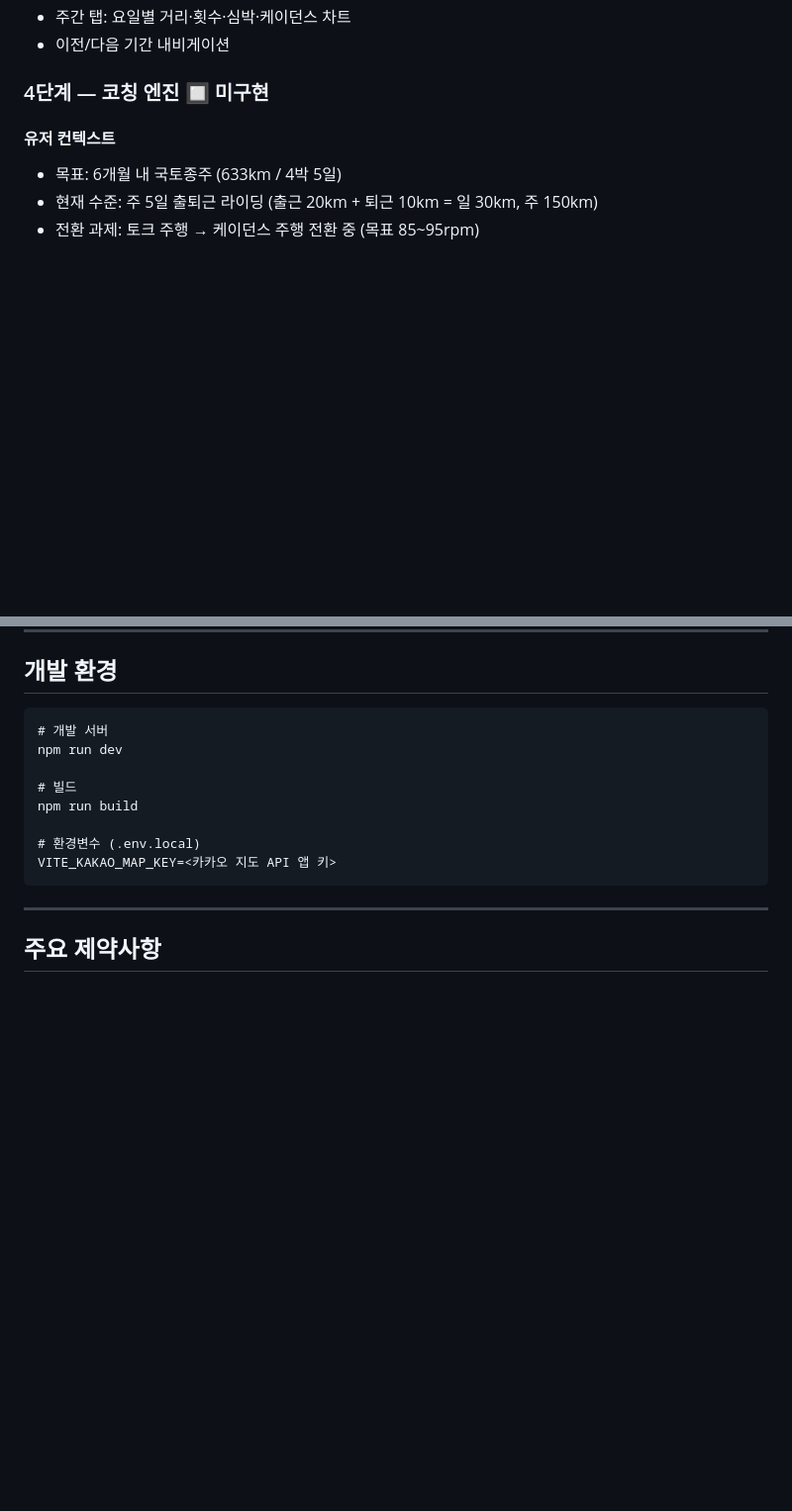
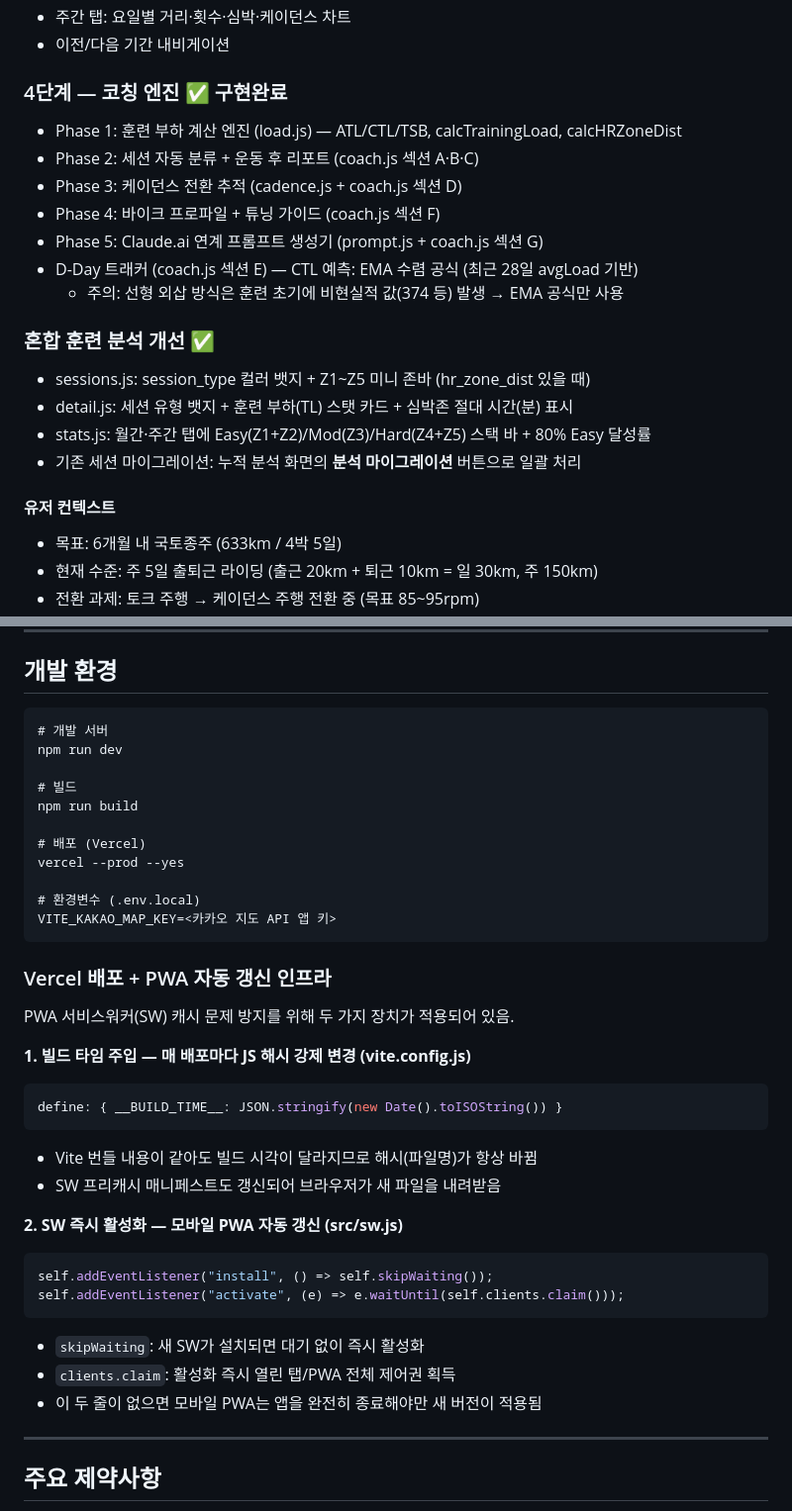
Before and after one commit to seilron/RideForge, a Markdown page: CLAUDE.md, 2 parts joined by grey strips. Shown at 99% size. GitHub-like rendering; blank space fills up the shorter version.

Commit message:
docs: CLAUDE.md 구현 현황 최신화 + 배포/PWA 갱신 인프라 정리

````diff
--- a/CLAUDE.md
+++ b/CLAUDE.md
@@ -176,7 +176,20 @@ src/
 - 주간 탭: 요일별 거리·횟수·심박·케이던스 차트
 - 이전/다음 기간 내비게이션
 
-### 4단계 — 코칭 엔진 🔲 미구현
+### 4단계 — 코칭 엔진 ✅ 구현완료
+- Phase 1: 훈련 부하 계산 엔진 (load.js) — ATL/CTL/TSB, calcTrainingLoad, calcHRZoneDist
+- Phase 2: 세션 자동 분류 + 운동 후 리포트 (coach.js 섹션 A·B·C)
+- Phase 3: 케이던스 전환 추적 (cadence.js + coach.js 섹션 D)
+- Phase 4: 바이크 프로파일 + 튜닝 가이드 (coach.js 섹션 F)
+- Phase 5: Claude.ai 연계 프롬프트 생성기 (prompt.js + coach.js 섹션 G)
+- D-Day 트래커 (coach.js 섹션 E) — CTL 예측: EMA 수렴 공식 (최근 28일 avgLoad 기반)
+  - 주의: 선형 외삽 방식은 훈련 초기에 비현실적 값(374 등) 발생 → EMA 공식만 사용
+
+### 혼합 훈련 분석 개선 ✅
+- sessions.js: session_type 컬러 뱃지 + Z1~Z5 미니 존바 (hr_zone_dist 있을 때)
+- detail.js: 세션 유형 뱃지 + 훈련 부하(TL) 스탯 카드 + 심박존 절대 시간(분) 표시
+- stats.js: 월간·주간 탭에 Easy(Z1+Z2)/Mod(Z3)/Hard(Z4+Z5) 스택 바 + 80% Easy 달성률
+- 기존 세션 마이그레이션: 누적 분석 화면의 **분석 마이그레이션** 버튼으로 일괄 처리
 
 #### 유저 컨텍스트
 - 목표: 6개월 내 국토종주 (633km / 4박 5일)
@@ -332,9 +345,32 @@ npm run dev
 # 빌드
 npm run build
 
+# 배포 (Vercel)
+vercel --prod --yes
+
 # 환경변수 (.env.local)
 VITE_KAKAO_MAP_KEY=<카카오 지도 API 앱 키>
 ```
+
+### Vercel 배포 + PWA 자동 갱신 인프라
+
+PWA 서비스워커(SW) 캐시 문제 방지를 위해 두 가지 장치가 적용되어 있음.
+
+**1. 빌드 타임 주입 — 매 배포마다 JS 해시 강제 변경 (vite.config.js)**
+```js
+define: { __BUILD_TIME__: JSON.stringify(new Date().toISOString()) }
+```
+- Vite 번들 내용이 같아도 빌드 시각이 달라지므로 해시(파일명)가 항상 바뀜
+- SW 프리캐시 매니페스트도 갱신되어 브라우저가 새 파일을 내려받음
+
+**2. SW 즉시 활성화 — 모바일 PWA 자동 갱신 (src/sw.js)**
+```js
+self.addEventListener("install", () => self.skipWaiting());
+self.addEventListener("activate", (e) => e.waitUntil(self.clients.claim()));
+```
+- `skipWaiting`: 새 SW가 설치되면 대기 없이 즉시 활성화
+- `clients.claim`: 활성화 즉시 열린 탭/PWA 전체 제어권 획득
+- 이 두 줄이 없으면 모바일 PWA는 앱을 완전히 종료해야만 새 버전이 적용됨
 
 ---
 
````
